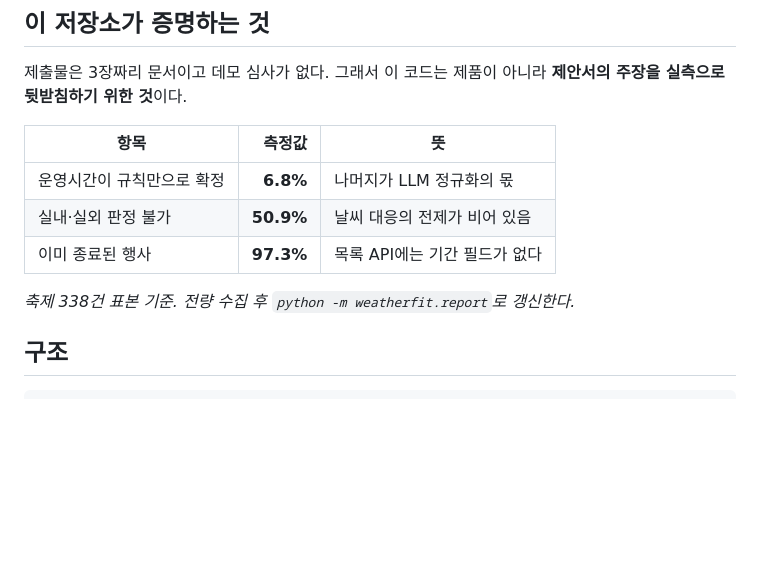
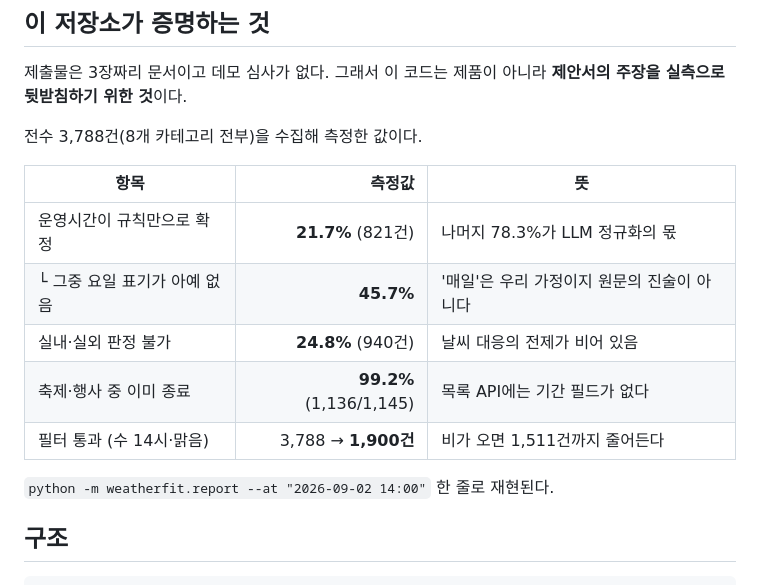
Before and after one commit to tradeprogram/weatherfit_seoul, a Markdown page: README.md, the part around the change. Drawn GitHub-style; blank space fills up the shorter version.

```diff
--- a/README.md
+++ b/README.md
@@ -47,13 +47,17 @@ python -m weatherfit.report --rain          # 우천 시나리오로 재판정
 제출물은 3장짜리 문서이고 데모 심사가 없다. 그래서 이 코드는 제품이 아니라
 **제안서의 주장을 실측으로 뒷받침하기 위한 것**이다.
 
+전수 3,788건(8개 카테고리 전부)을 수집해 측정한 값이다.
+
 | 항목 | 측정값 | 뜻 |
 |---|---:|---|
-| 운영시간이 규칙만으로 확정 | **6.8%** | 나머지가 LLM 정규화의 몫 |
-| 실내·실외 판정 불가 | **50.9%** | 날씨 대응의 전제가 비어 있음 |
-| 이미 종료된 행사 | **97.3%** | 목록 API에는 기간 필드가 없다 |
+| 운영시간이 규칙만으로 확정 | **21.7%** (821건) | 나머지 78.3%가 LLM 정규화의 몫 |
+| └ 그중 요일 표기가 아예 없음 | **45.7%** | '매일'은 우리 가정이지 원문의 진술이 아니다 |
+| 실내·실외 판정 불가 | **24.8%** (940건) | 날씨 대응의 전제가 비어 있음 |
+| 축제·행사 중 이미 종료 | **99.2%** (1,136/1,145) | 목록 API에는 기간 필드가 없다 |
+| 필터 통과 (수 14시·맑음) | 3,788 → **1,900건** | 비가 오면 1,511건까지 줄어든다 |
 
-*축제 338건 표본 기준. 전량 수집 후 `python -m weatherfit.report`로 갱신한다.*
+`python -m weatherfit.report --at "2026-09-02 14:00"` 한 줄로 재현된다.
 
 ## 구조
 
```
Also changed, not shown: docs/제안서_근거_대응표.md (+21 -7 lines).
